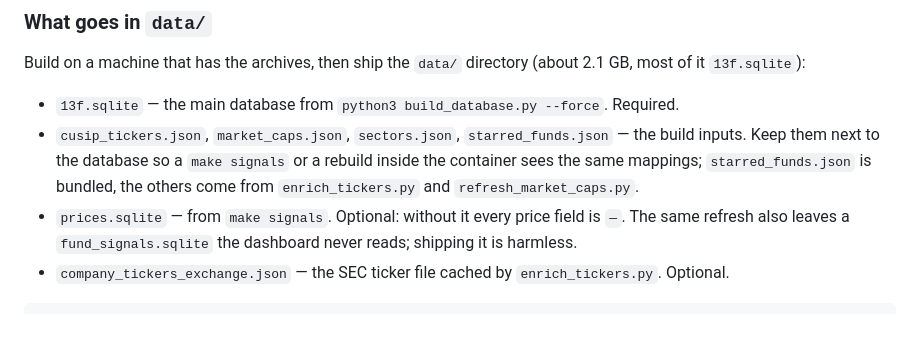
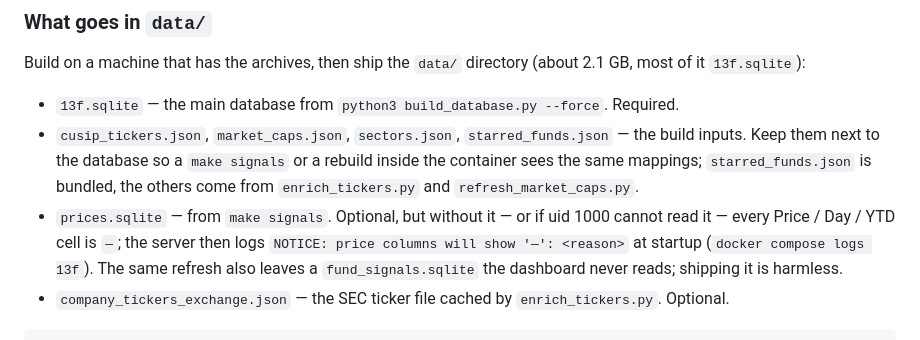
Before and after one commit to wiktorjl/13F, a Markdown page: README.md, the part around the change. GitHub-like rendering.

Commit message:
Document price cache notice

````diff
--- a/README.md
+++ b/README.md
@@ -107,7 +107,7 @@ Build on a machine that has the archives, then ship the `data/` directory (about
 
 - `13f.sqlite` — the main database from `python3 build_database.py --force`. Required.
 - `cusip_tickers.json`, `market_caps.json`, `sectors.json`, `starred_funds.json` — the build inputs. Keep them next to the database so a `make signals` or a rebuild inside the container sees the same mappings; `starred_funds.json` is bundled, the others come from `enrich_tickers.py` and `refresh_market_caps.py`.
-- `prices.sqlite` — from `make signals`. Optional: without it every price field is `—`. The same refresh also leaves a `fund_signals.sqlite` the dashboard never reads; shipping it is harmless.
+- `prices.sqlite` — from `make signals`. Optional, but without it — or if uid 1000 cannot read it — every Price / Day / YTD cell is `—`; the server then logs `NOTICE: price columns will show '—': <reason>` at startup (`docker compose logs 13f`). The same refresh also leaves a `fund_signals.sqlite` the dashboard never reads; shipping it is harmless.
 - `company_tickers_exchange.json` — the SEC ticker file cached by `enrich_tickers.py`. Optional.
 
 ```bash
````
